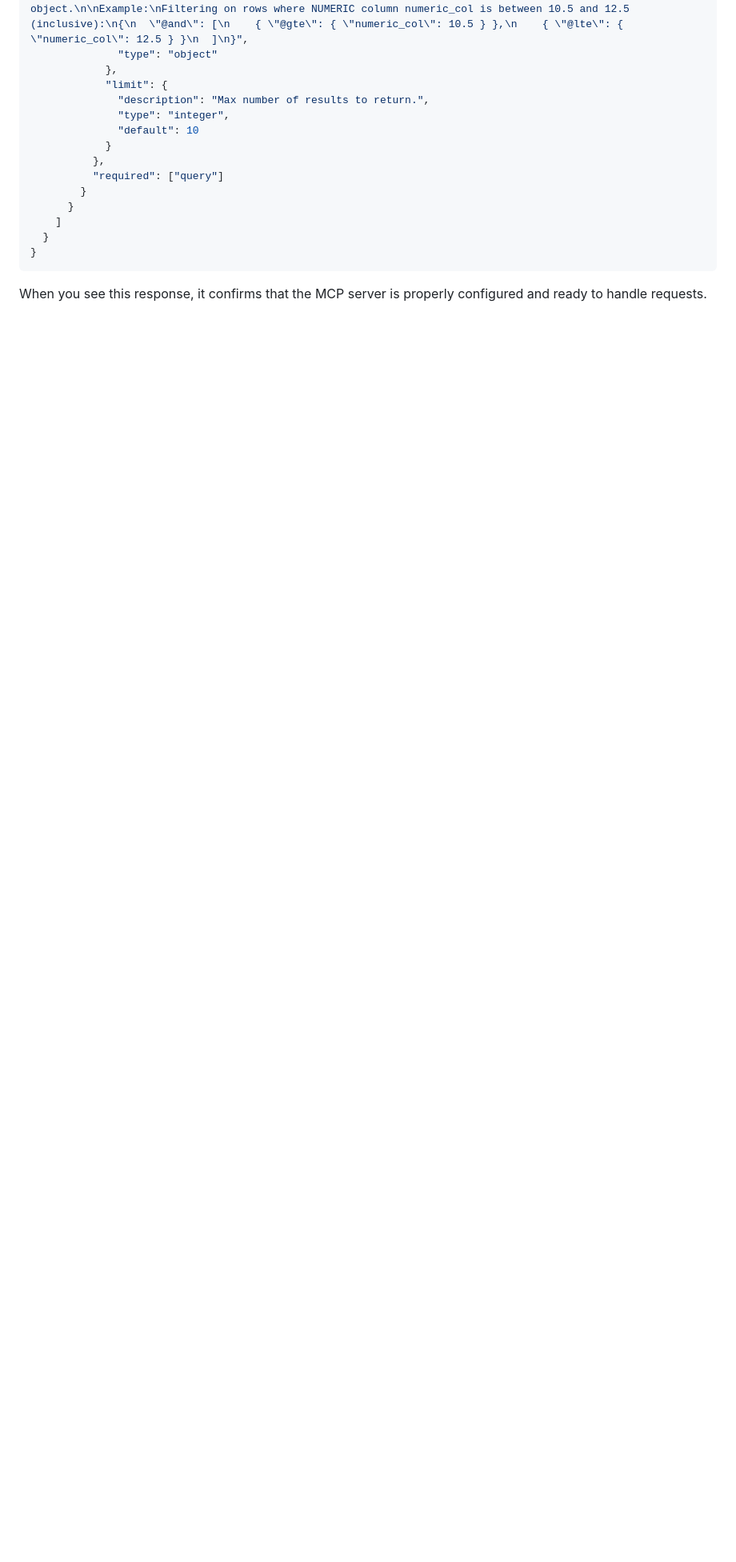
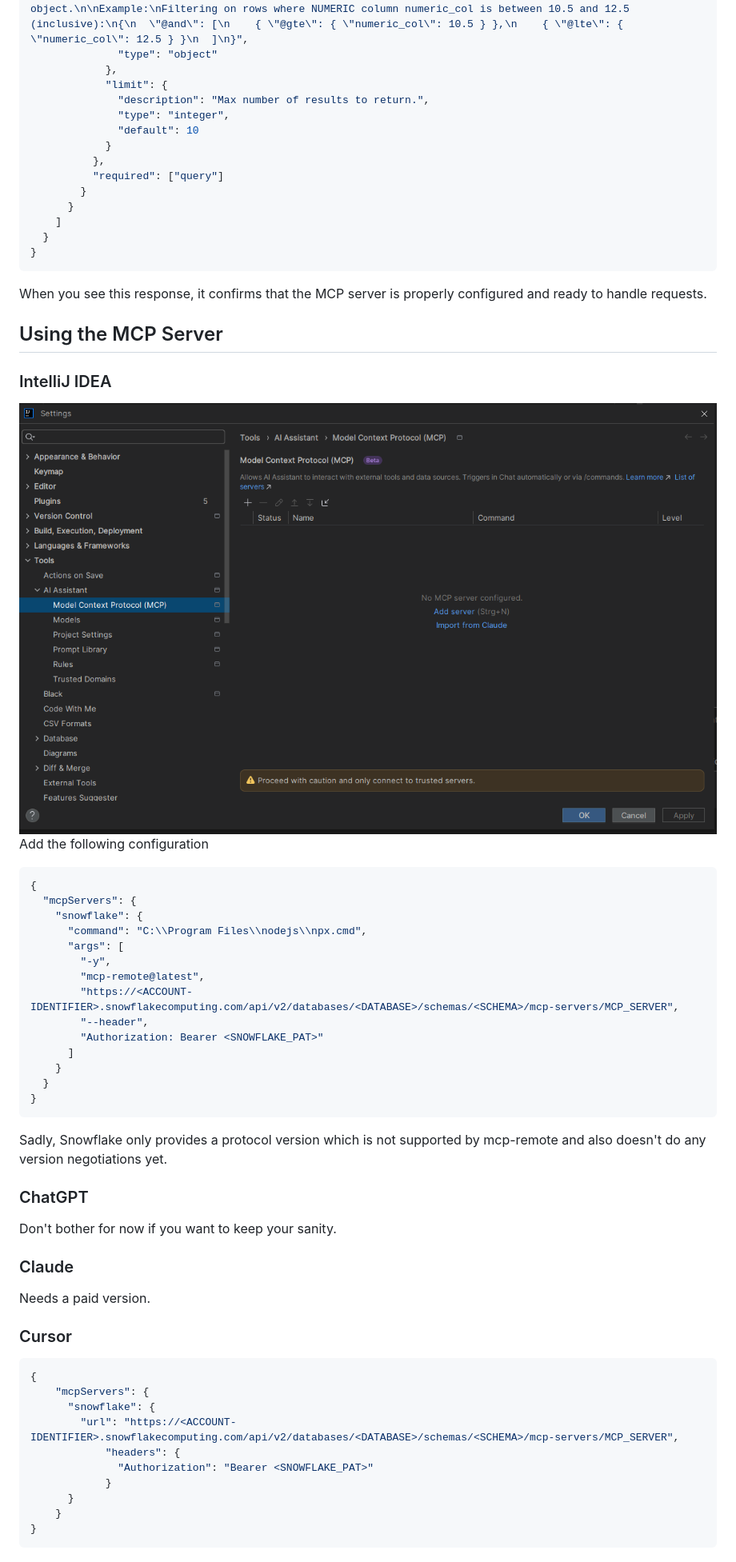
Before and after one commit to MauriceKuenicke/AI-Showcase, a Markdown page: snowflake_managed_mcp/README.md, the part around the change printed below. Shown: that part at 80% size. GitHub-like rendering; pictures changed too: snowflake_managed_mcp/assets/intellij.png (added); blank space fills up the shorter version.

Commit message:
update MCP server name and README usage guide

````diff
--- a/snowflake_managed_mcp/README.md
+++ b/snowflake_managed_mcp/README.md
@@ -135,3 +136,47 @@ If everything is configured correctly, you should see output similar to the foll
 ```
 
 When you see this response, it confirms that the MCP server is properly configured and ready to handle requests.
+
+## Using the MCP Server
+
+### IntelliJ IDEA
+![IntelliJ-MCP](assets/intellij.png)
+Add the following configuration
+```json
+{
+  "mcpServers": {
+    "snowflake": {
+      "command": "C:\\Program Files\\nodejs\\npx.cmd",
+      "args": [
+        "-y",
+        "mcp-remote@latest",
+        "https://<ACCOUNT-IDENTIFIER>.snowflakecomputing.com/api/v2/databases/<DATABASE>/schemas/<SCHEMA>/mcp-servers/MCP_SERVER",
+        "--header",
+        "Authorization: Bearer <SNOWFLAKE_PAT>"
+      ]
+    }
+  }
+}
+```
+Sadly, Snowflake only provides a protocol version which is not supported by mcp-remote and also
+doesn't do any version negotiations yet.
+
+### ChatGPT
+Don't bother for now if you want to keep your sanity.
+
+### Claude
+Needs a paid version.
+
+### Cursor
+```json
+{
+    "mcpServers": {
+      "snowflake": {
+        "url": "https://<ACCOUNT-IDENTIFIER>.snowflakecomputing.com/api/v2/databases/<DATABASE>/schemas/<SCHEMA>/mcp-servers/MCP_SERVER",
+            "headers": {
+              "Authorization": "Bearer <SNOWFLAKE_PAT>"
+            }
+      }
+    }
+}
+```
````
Also changed, not shown: other parts of snowflake_managed_mcp/README.md (+2 -1 lines), 1 other file.
